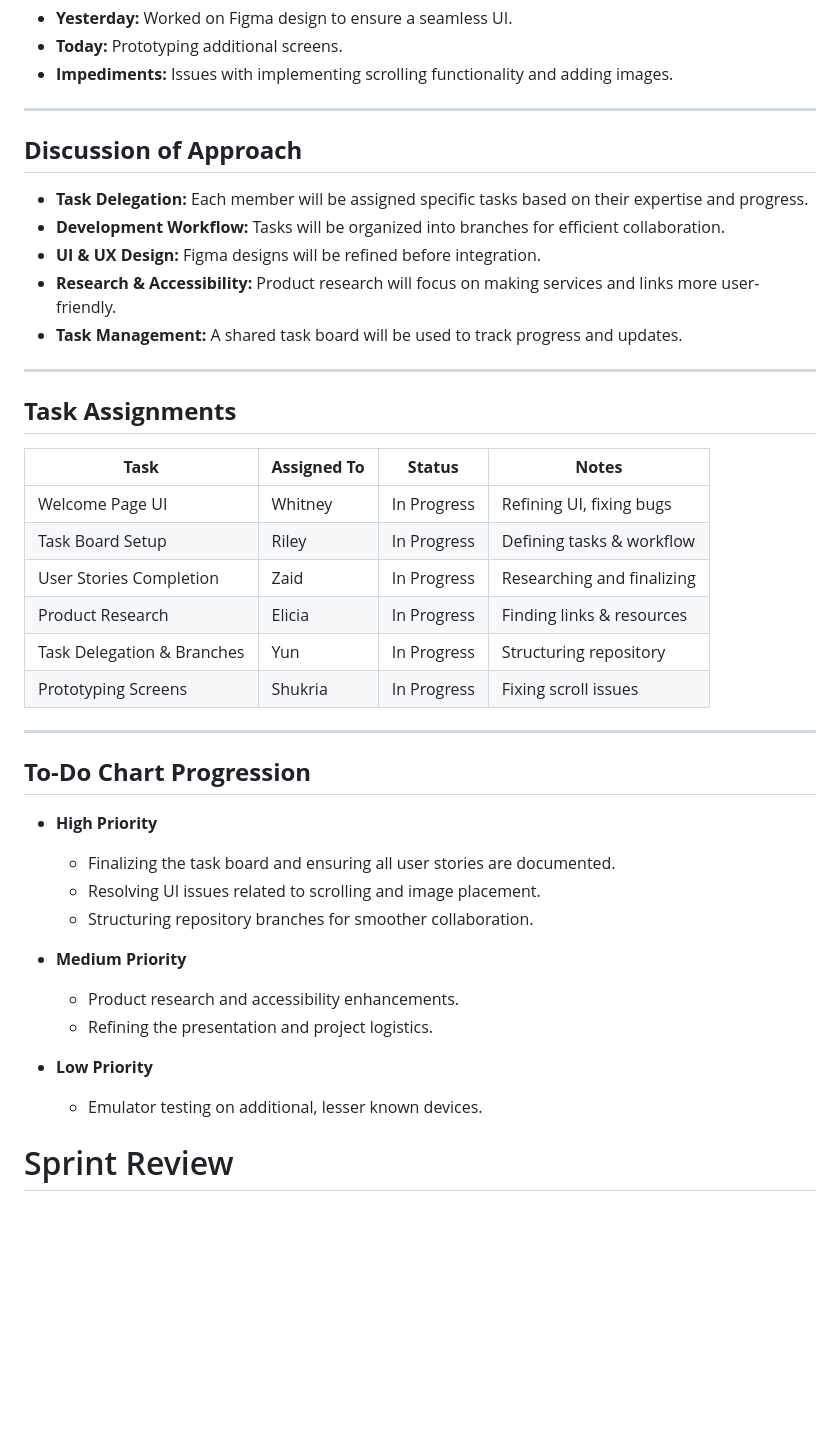
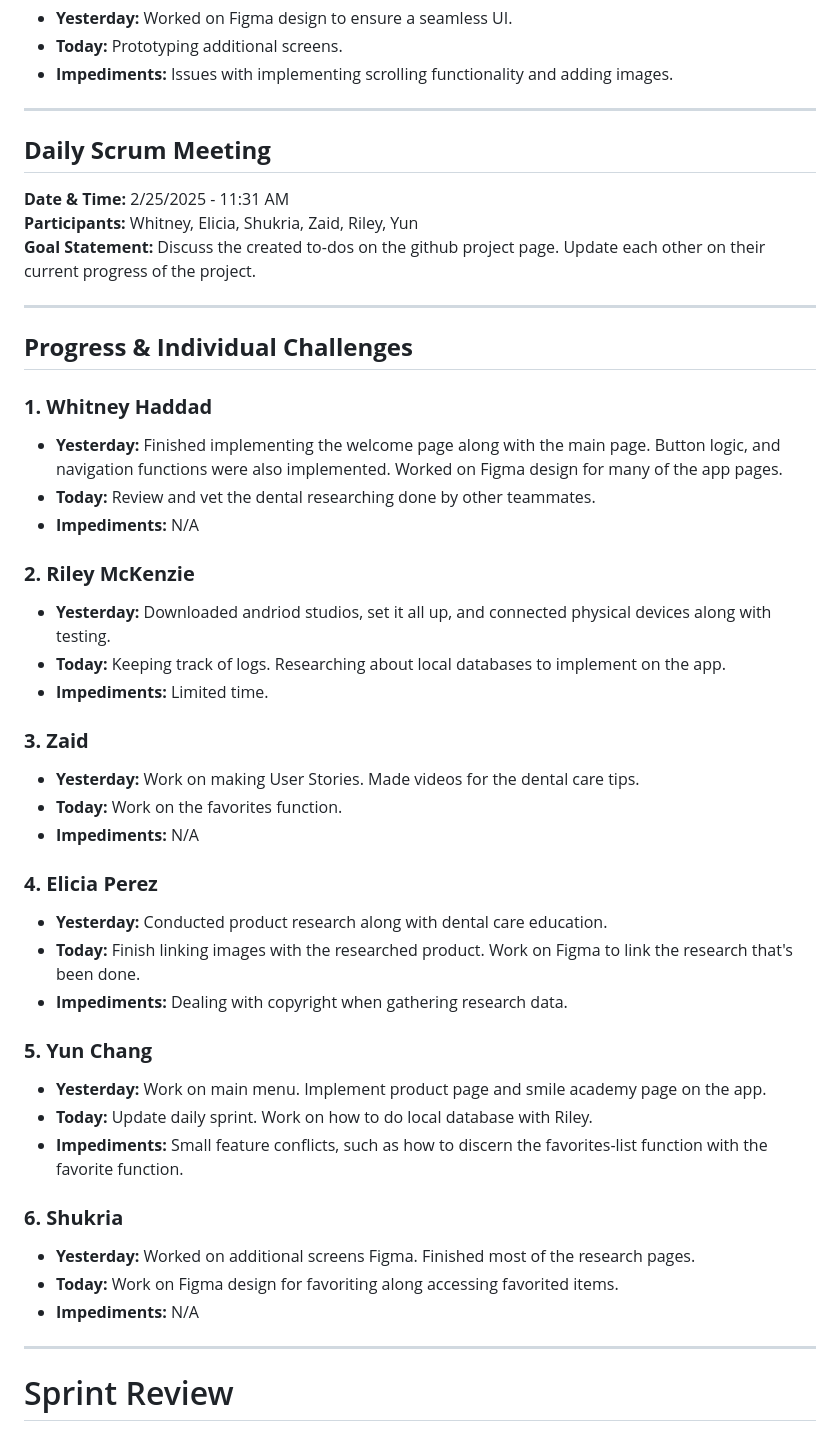
Before and after one commit to rileymck/BrightBite, a Markdown page: scrum/sprint_1.md, the part around one of its changes. Rendered like a GitHub page; blank space fills up the shorter version.

```diff
--- a/scrum/sprint_1.md
+++ b/scrum/sprint_1.md
@@ -48,39 +48,46 @@ Goal Statement:  Discuss and create to-dos on the github project page. Loosely d
 
 ---
 
-## **Discussion of Approach**
-- **Task Delegation:** Each member will be assigned specific tasks based on their expertise and progress.
-- **Development Workflow:** Tasks will be organized into branches for efficient collaboration.
-- **UI & UX Design:** Figma designs will be refined before integration.
-- **Research & Accessibility:** Product research will focus on making services and links more user-friendly.
-- **Task Management:** A shared task board will be used to track progress and updates.
+## **Daily Scrum Meeting**
+**Date & Time:** 2/25/2025 - 11:31 AM
+**Participants:** Whitney, Elicia, Shukria, Zaid, Riley, Yun
+**Goal Statement:**  Discuss the created to-dos on the github project page. Update each other on their current progress of the project.
 
 ---
 
-## **Task Assignments**
-| **Task**                  | **Assigned To**  | **Status**    | **Notes** |
-|---------------------------|-----------------|--------------|-----------|
-| Welcome Page UI           | Whitney         | In Progress  | Refining UI, fixing bugs |
-| Task Board Setup          | Riley           | In Progress  | Defining tasks & workflow |
-| User Stories Completion   | Zaid            | In Progress  | Researching and finalizing |
-| Product Research          | Elicia          | In Progress  | Finding links & resources |
-| Task Delegation & Branches | Yun             | In Progress  | Structuring repository |
-| Prototyping Screens       | Shukria         | In Progress  | Fixing scroll issues |
+## **Progress & Individual Challenges**
+
+### **1. Whitney Haddad**
+- **Yesterday:** Finished implementing the welcome page along with the main page. Button logic, and navigation functions were also implemented. Worked on Figma design for many of the app pages.
+- **Today:** Review and vet the dental researching done by other teammates.
+- **Impediments:** N/A
+
+### **2. Riley McKenzie**
+- **Yesterday:** Downloaded andriod studios, set it all up, and connected physical devices along with testing.
+- **Today:** Keeping track of logs. Researching about local databases to implement on the app.
+- **Impediments:** Limited time.
+
+### **3. Zaid**
+- **Yesterday:** Work on making User Stories. Made videos for the dental care tips.
+- **Today:** Work on the favorites function.
+- **Impediments:** N/A
+
+### **4. Elicia Perez**
+- **Yesterday:** Conducted product research along with dental care education.
+- **Today:** Finish linking images with the researched product. Work on Figma to link the research that's been done.
+- **Impediments:** Dealing with copyright when gathering research data.
+
+### **5. Yun Chang**
+- **Yesterday:** Work on main menu. Implement product page and smile academy page on the app.
+- **Today:** Update daily sprint. Work on how to do local database with Riley.
+- **Impediments:** Small feature conflicts, such as how to discern the favorites-list function with the favorite function.
+
+### **6. Shukria**
+- **Yesterday:** Worked on additional screens Figma. Finished most of the research pages.
+- **Today:** Work on Figma design for favoriting along accessing favorited items.
+- **Impediments:** N/A
 
 ---
-
-## **To-Do Chart Progression**
-- **High Priority**
-  - Finalizing the task board and ensuring all user stories are documented.
-  - Resolving UI issues related to scrolling and image placement.
-  - Structuring repository branches for smoother collaboration.
-
-- **Medium Priority**
-  - Product research and accessibility enhancements.
-  - Refining the presentation and project logistics.
-
-- **Low Priority**
-  - Emulator testing on additional, lesser known devices.
 
 
 # Sprint Review
```
Also changed, not shown: other parts of scrum/sprint_1.md (+6 -42 lines).
